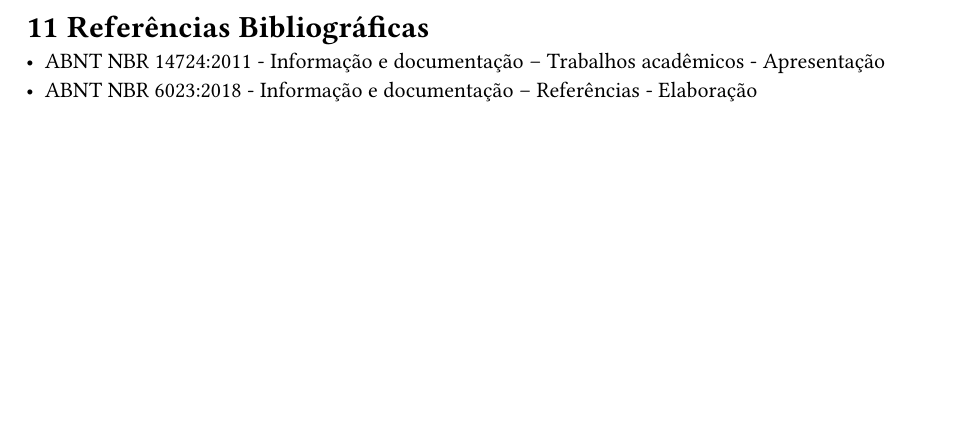
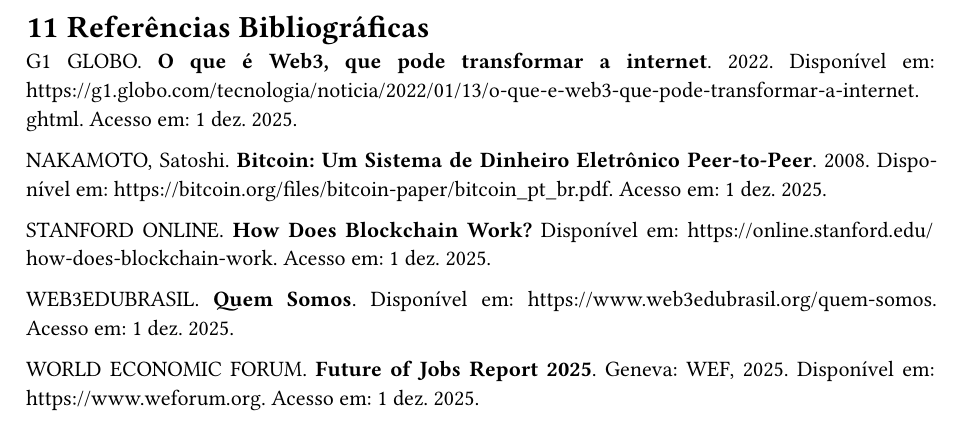
Before and after one commit to Jows-Labs/web3edubrasil-docs, a Typst document (main.typ, which reads content/referencias.typ): part of page 18 of 18, cut so that both start at the same text, the shorter picture padded with empty space. Compiled offline with Typst 0.15.

Commit message:
feat: add referencias

```diff
--- /dev/null
+++ b/content/referencias.typ
@@ -0,0 +1,16 @@
+#let referencias() = {
+  [
+    = Referências Bibliográficas
+
+    G1 GLOBO. *O que é Web3, que pode transformar a internet*. 2022. Disponível em: https://g1.globo.com/tecnologia/noticia/2022/01/13/o-que-e-web3-que-pode-transformar-a-internet.ghtml. Acesso em: 1 dez. 2025.
+
+    NAKAMOTO, Satoshi. *Bitcoin: Um Sistema de Dinheiro Eletrônico Peer-to-Peer*. 2008. Disponível em: https://bitcoin.org/files/bitcoin-paper/bitcoin_pt_br.pdf. Acesso em: 1 dez. 2025.
+
+    STANFORD ONLINE. *How Does Blockchain Work?* Disponível em: https://online.stanford.edu/how-does-blockchain-work. Acesso em: 1 dez. 2025.
+
+    WEB3EDUBRASIL. *Quem Somos*. Disponível em: https://www.web3edubrasil.org/quem-somos. Acesso em: 1 dez. 2025.
+
+    WORLD ECONOMIC FORUM. *Future of Jobs Report 2025*. Geneva: WEF, 2025. Disponível em: https://www.weforum.org. Acesso em: 1 dez. 2025.
+
+  ]
+}
--- a/main.typ
+++ b/main.typ
@@ -144,7 +145,4 @@
 
 #pagebreak()
 
-= Referências Bibliográficas
-
-- ABNT NBR 14724:2011 - Informação e documentação – Trabalhos acadêmicos - Apresentação
-- ABNT NBR 6023:2018 - Informação e documentação – Referências - Elaboração
+#referencias()
```
Also changed, not shown: main.typ (1 more changed lines).
